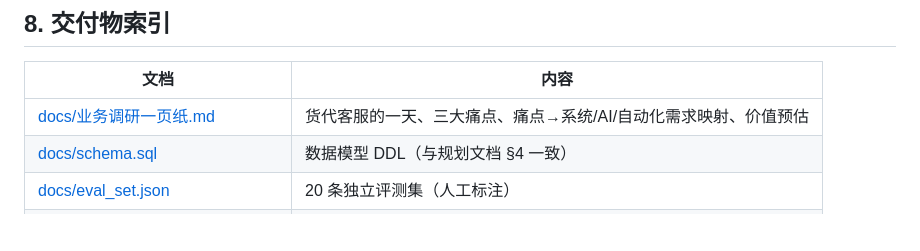
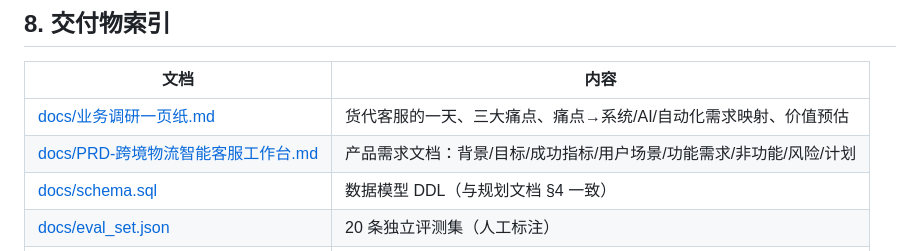
Before and after one commit to jumao-78/logistics-copilot-workbench, a Markdown page: README.md, the part around the change. GitHub-like rendering; blank space fills up the shorter version.

Commit message:
docs: 新增正式 PRD 文档（产品需求文档，与实现对齐）+ README 索引

```diff
--- a/README.md
+++ b/README.md
@@ -205,6 +205,7 @@ DATABASE_URL=mysql+pymysql://user:password@localhost:3306/logistics_copilot?char
 | 文档 | 内容 |
 |---|---|
 | [docs/业务调研一页纸.md](docs/业务调研一页纸.md) | 货代客服的一天、三大痛点、痛点→系统/AI/自动化需求映射、价值预估 |
+| [docs/PRD-跨境物流智能客服工作台.md](docs/PRD-跨境物流智能客服工作台.md) | 产品需求文档：背景/目标/成功指标/用户场景/功能需求/非功能/风险/计划 |
 | [docs/schema.sql](docs/schema.sql) | 数据模型 DDL（与规划文档 §4 一致） |
 | [docs/eval_set.json](docs/eval_set.json) | 20 条独立评测集（人工标注） |
 | [docs/evaluation_report.md](docs/evaluation_report.md) | 评测报告（由 scripts/evaluate.py 生成） |
```
Also changed, not shown: docs/PRD-跨境物流智能客服工作台.md (added, +269 -0 lines).
